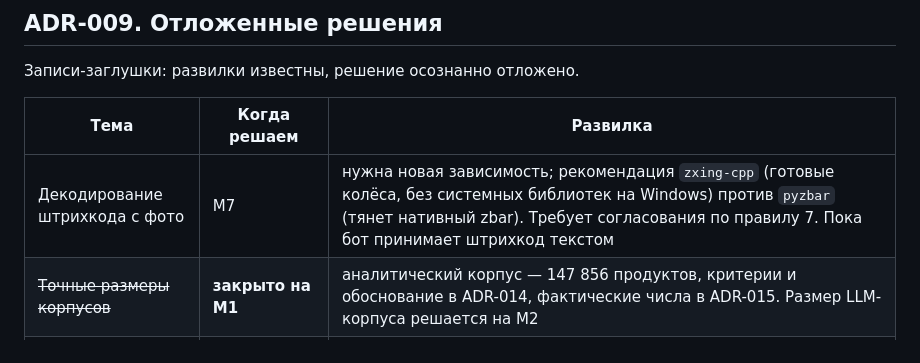
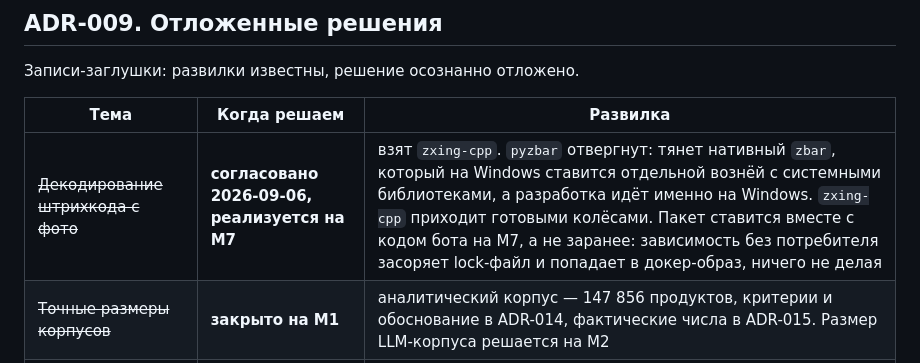
Before and after one commit to MikeBor-gif/nutri-radar, a Markdown page: DECISIONS.md, the part around the change. Drawn GitHub-style.

```diff
--- a/DECISIONS.md
+++ b/DECISIONS.md
@@ -1491,7 +1491,7 @@ recall@k предполагает, что «правильных ответов
 
 | Тема | Когда решаем | Развилка |
 |---|---|---|
-| Декодирование штрихкода с фото | M7 | нужна новая зависимость; рекомендация `zxing-cpp` (готовые колёса, без системных библиотек на Windows) против `pyzbar` (тянет нативный zbar). Требует согласования по правилу 7. Пока бот принимает штрихкод текстом |
+| ~~Декодирование штрихкода с фото~~ | **согласовано 2026-09-06, реализуется на M7** | взят `zxing-cpp`. `pyzbar` отвергнут: тянет нативный `zbar`, который на Windows ставится отдельной вознёй с системными библиотеками, а разработка идёт именно на Windows. `zxing-cpp` приходит готовыми колёсами. Пакет ставится вместе с кодом бота на M7, а не заранее: зависимость без потребителя засоряет lock-файл и попадает в докер-образ, ничего не делая |
 | ~~Точные размеры корпусов~~ | **закрыто на M1** | аналитический корпус — 147 856 продуктов, критерии и обоснование в ADR-014, фактические числа в ADR-015. Размер LLM-корпуса решается на M2 |
 | Гибрид локальная + облачная модель | **отложено с M3** (ADR-024) | если локальная заметно проигрывает: локальная разбирает всё, неуверенные случаи переизвлекаются облачной, порог подбирается по данным. Решать не на чем, пока нет прогона облачных моделей — нужен `ANTHROPIC__API_KEY` |
 | ~~Стратегия чанкинга для RAG~~ | **закрыто на M5** | чанкинг не нужен. Замерено: медиана длины состава — 270 символов, 95-й процентиль — 854, длиннее 2000 символов всего 632 продукта из 146 350 (0,4%). Профиль целиком помещается в контекст `bge-m3` (8192 токена) с запасом на порядок, и резать его значило бы разрывать список ингредиентов посреди перечисления. Предположение подтвердилось данными, а не осталось предположением |
```
Also changed, not shown: CLAUDE.md (+3 -2 lines).
